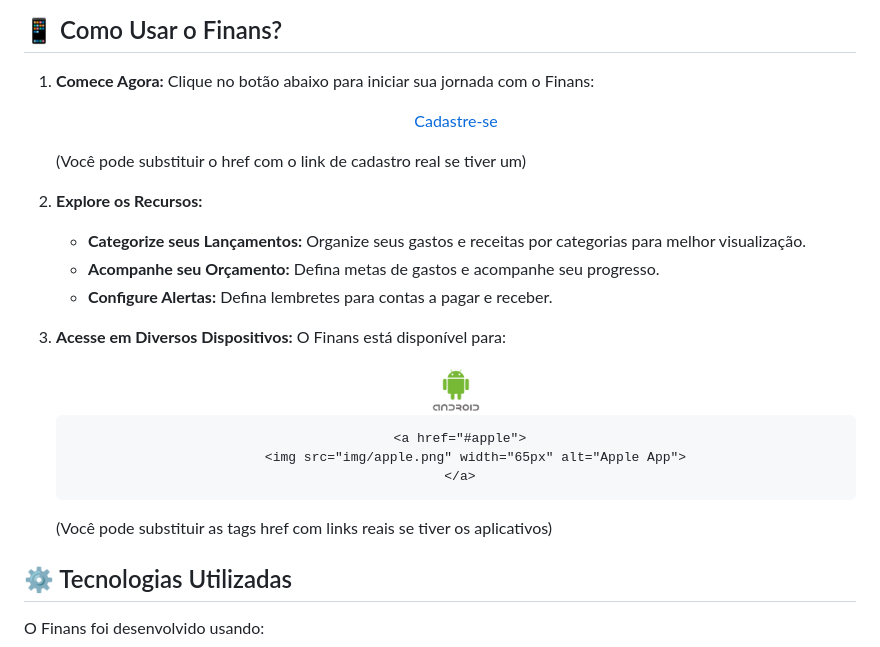
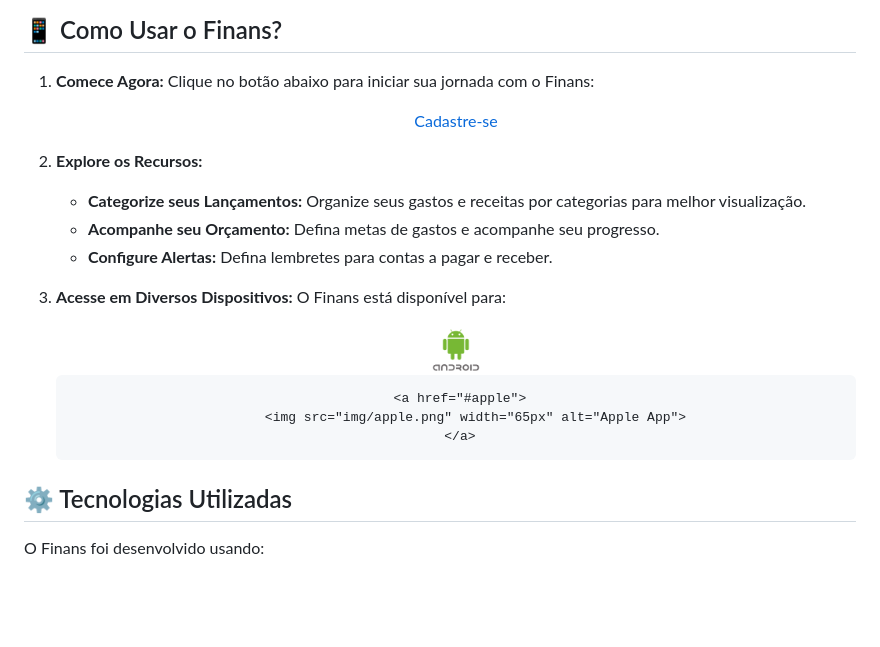
Before and after one commit to Domisnnet/Finans, a Markdown page: README.md, the part around one of its changes. Drawn GitHub-style; blank space fills up the shorter version.

```diff
--- a/README.md
+++ b/README.md
@@ -22,8 +22,6 @@ Bem-vindo ao Finans, a ferramenta que vai transformar a forma como você lida co
             <button style="background-color: #29ABE2; color: white; padding: 10px 20px; border: none; border-radius: 5px; cursor: pointer;">Cadastre-se</button>
         </a>
     </div>
-
-    (Você pode substituir o href com o link de cadastro real se tiver um)
 
 2.  **Explore os Recursos:**
     *   **Categorize seus Lançamentos:** Organize seus gastos e receitas por categorias para melhor visualização.
@@ -42,8 +40,6 @@ Bem-vindo ao Finans, a ferramenta que vai transformar a forma como você lida co
             <img src="img/apple.png" width="65px" alt="Apple App">
         </a>
     </div>
-
-    (Você pode substituir as tags href com links reais se tiver os aplicativos)
 
 ## ⚙️ Tecnologias Utilizadas
 
```
Also changed, not shown: other parts of README.md (+1 -1 lines).
